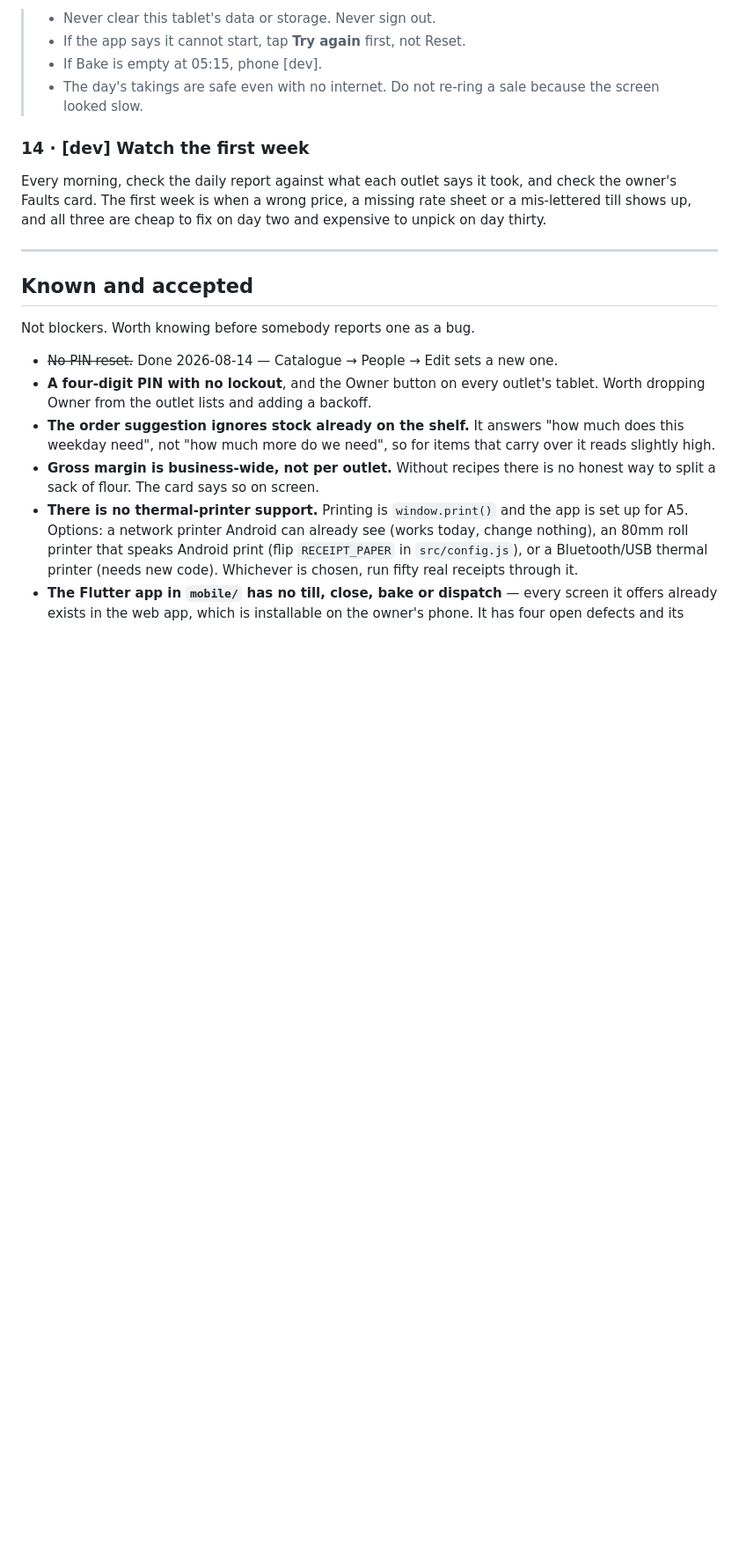
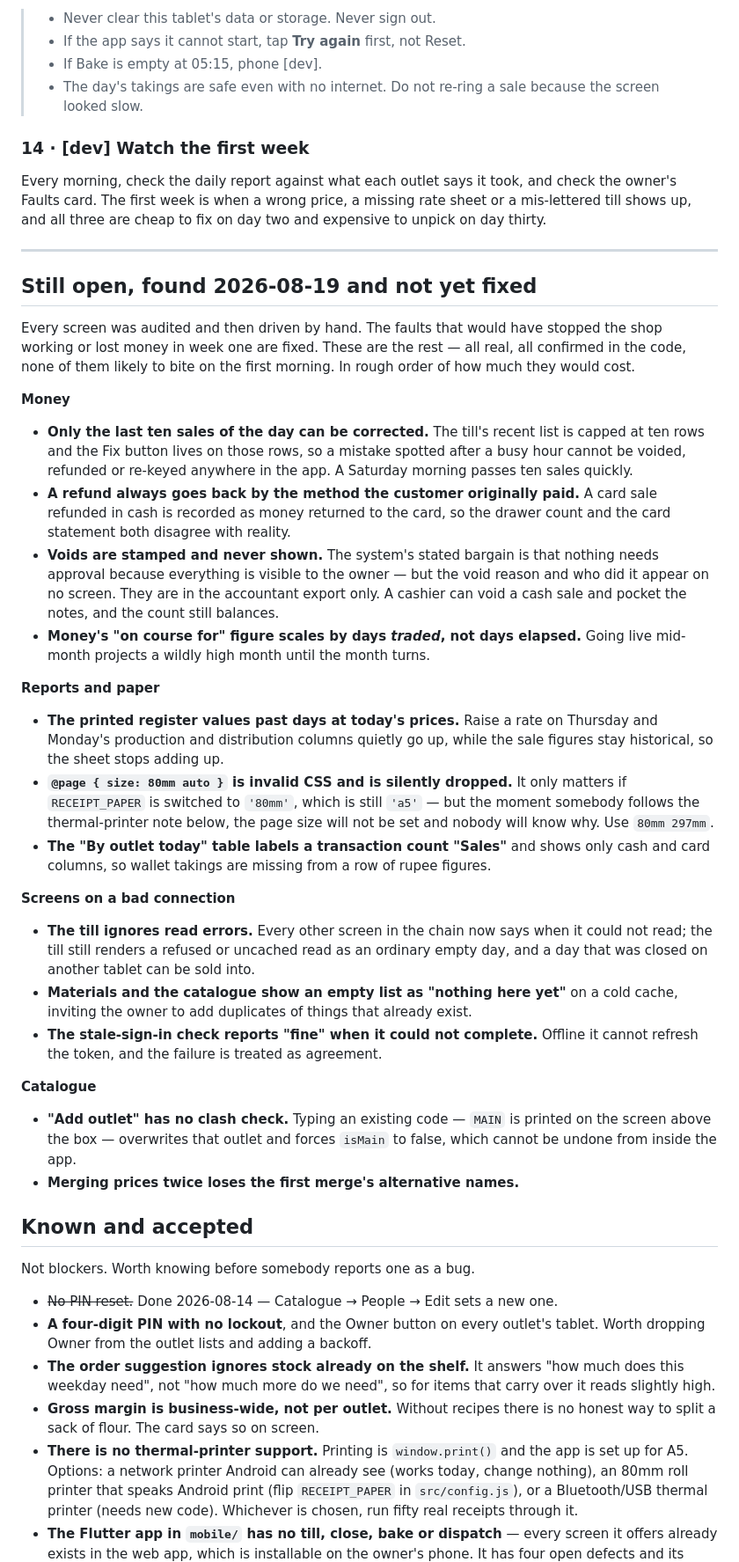
Before and after one commit to speeed-alt/bakers-inn, a Markdown page: GOLIVE.md, the part around the change. Shown at 88% size. GitHub-like rendering; blank space fills up the shorter version.

Commit message:
Write down what is still open, so it is not carried in somebody's head
Everything audited and hand-driven on 2026-08-19. What would have stopped the
shop or lost money in week one is fixed; this is the honest remainder, in the
file the owner and the next developer actually read.

Co-Authored-By: Claude Opus 5 <noreply@anthropic.com>

```diff
--- a/GOLIVE.md
+++ b/GOLIVE.md
@@ -337,6 +337,61 @@ two and expensive to unpick on day thirty.
 
 ---
 
+## Still open, found 2026-08-19 and not yet fixed
+
+Every screen was audited and then driven by hand. The faults that would have
+stopped the shop working or lost money in week one are fixed. These are the
+rest — all real, all confirmed in the code, none of them likely to bite on the
+first morning. In rough order of how much they would cost.
+
+**Money**
+
+- **Only the last ten sales of the day can be corrected.** The till's recent
+  list is capped at ten rows and the Fix button lives on those rows, so a
+  mistake spotted after a busy hour cannot be voided, refunded or re-keyed
+  anywhere in the app. A Saturday morning passes ten sales quickly.
+- **A refund always goes back by the method the customer originally paid.**
+  A card sale refunded in cash is recorded as money returned to the card, so
+  the drawer count and the card statement both disagree with reality.
+- **Voids are stamped and never shown.** The system's stated bargain is that
+  nothing needs approval because everything is visible to the owner — but the
+  void reason and who did it appear on no screen. They are in the accountant
+  export only. A cashier can void a cash sale and pocket the notes, and the
+  count still balances.
+- **Money's "on course for" figure scales by days *traded*, not days elapsed.**
+  Going live mid-month projects a wildly high month until the month turns.
+
+**Reports and paper**
+
+- **The printed register values past days at today's prices.** Raise a rate on
+  Thursday and Monday's production and distribution columns quietly go up,
+  while the sale figures stay historical, so the sheet stops adding up.
+- **`@page { size: 80mm auto }` is invalid CSS and is silently dropped.** It
+  only matters if `RECEIPT_PAPER` is switched to `'80mm'`, which is still `'a5'`
+  — but the moment somebody follows the thermal-printer note below, the page
+  size will not be set and nobody will know why. Use `80mm 297mm`.
+- **The "By outlet today" table labels a transaction count "Sales"** and shows
+  only cash and card columns, so wallet takings are missing from a row of
+  rupee figures.
+
+**Screens on a bad connection**
+
+- **The till ignores read errors.** Every other screen in the chain now says
+  when it could not read; the till still renders a refused or uncached read as
+  an ordinary empty day, and a day that was closed on another tablet can be
+  sold into.
+- **Materials and the catalogue show an empty list as "nothing here yet"** on a
+  cold cache, inviting the owner to add duplicates of things that already exist.
+- **The stale-sign-in check reports "fine" when it could not complete.** Offline
+  it cannot refresh the token, and the failure is treated as agreement.
+
+**Catalogue**
+
+- **"Add outlet" has no clash check.** Typing an existing code — `MAIN` is
+  printed on the screen above the box — overwrites that outlet and forces
+  `isMain` to false, which cannot be undone from inside the app.
+- **Merging prices twice loses the first merge's alternative names.**
+
 ## Known and accepted
 
 Not blockers. Worth knowing before somebody reports one as a bug.
```
